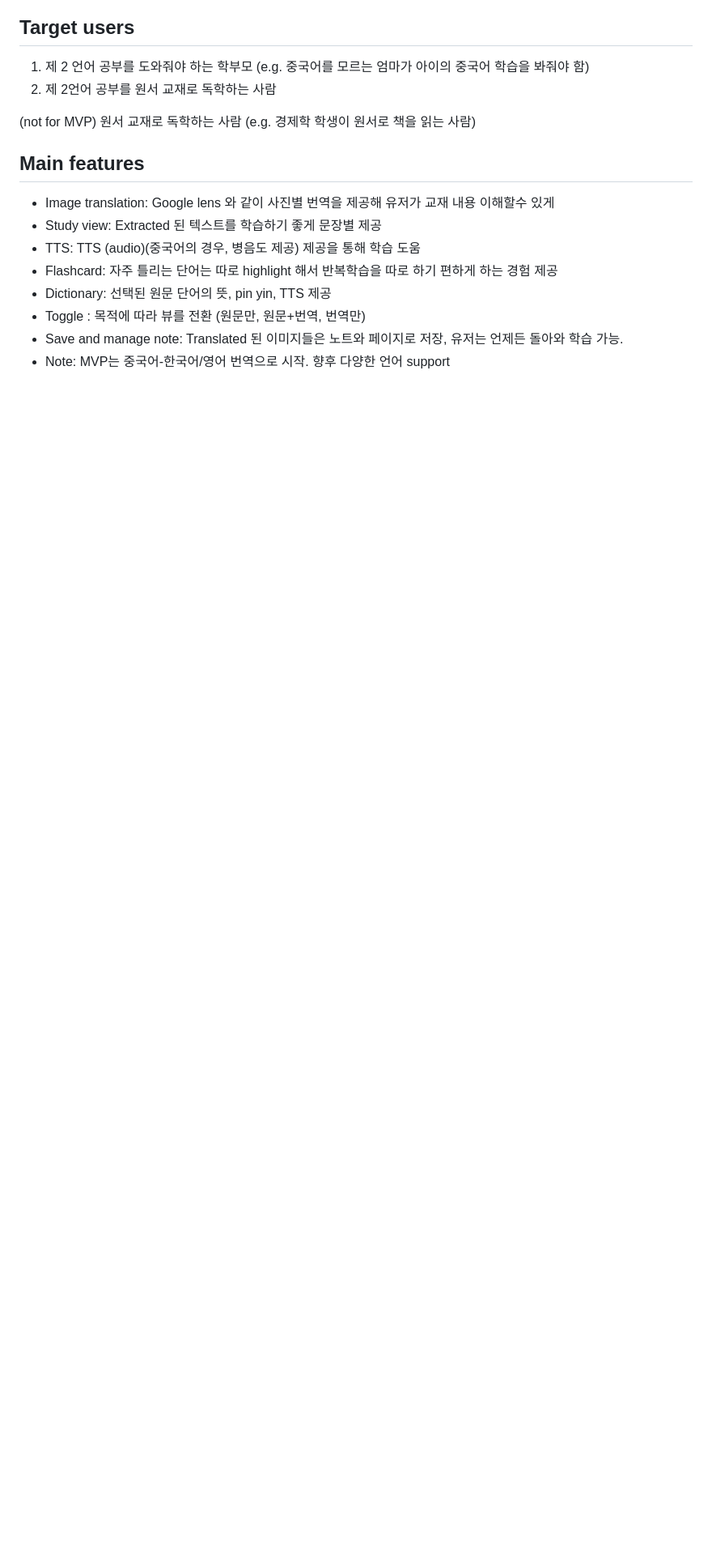
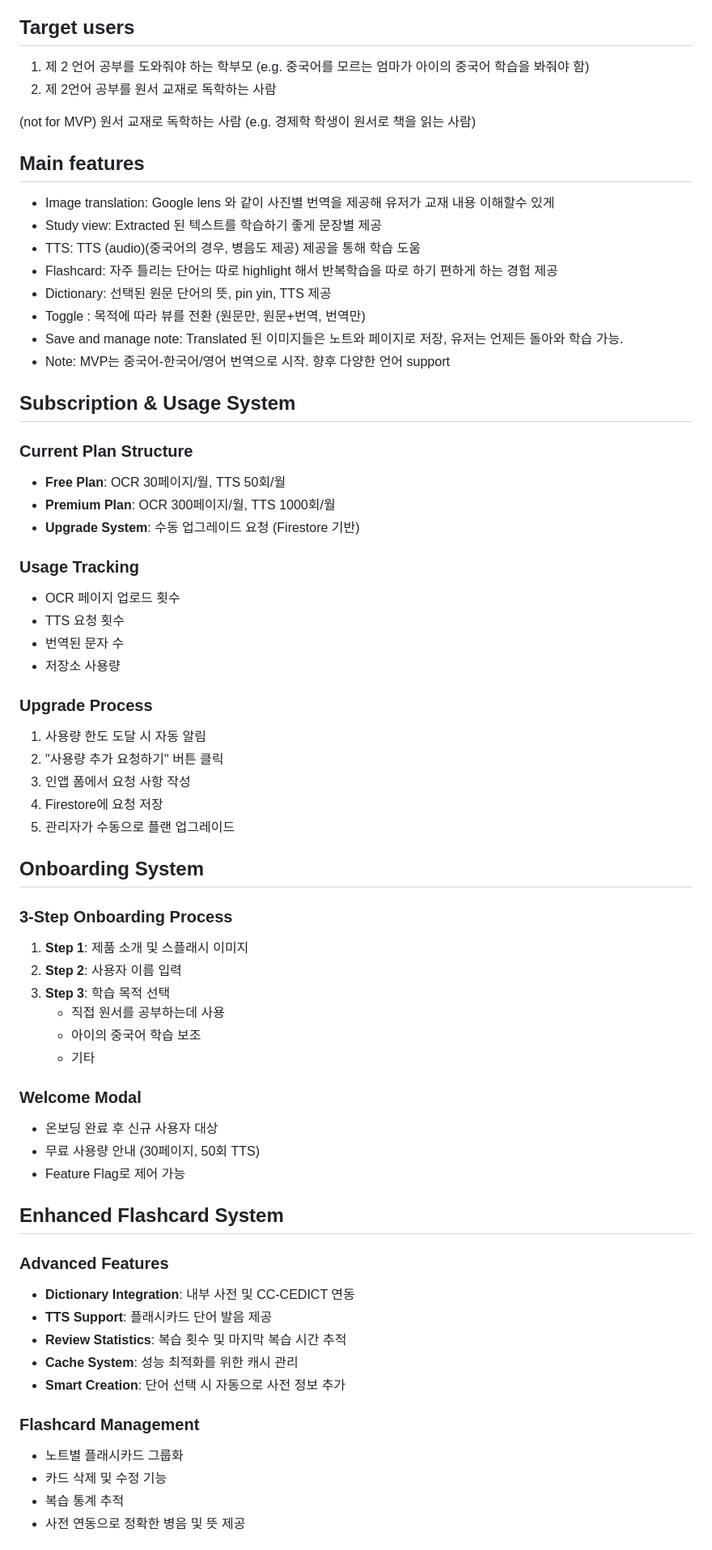
Before and after one commit to mamadadapapamama/pikabook_new, a Markdown page: pikabook requirements 1aa1a8f8717f801bbf60f56ea576a220.md, the part around one of its changes. Shown at 81% size. Rendered like a GitHub page; blank space fills up the shorter version.

```diff
--- a/pikabook requirements 1aa1a8f8717f801bbf60f56ea576a220.md
+++ b/pikabook requirements 1aa1a8f8717f801bbf60f56ea576a220.md
@@ -20,3 +20,53 @@
 - Save and manage note: Translated 된 이미지들은 노트와 페이지로 저장, 유저는 언제든 돌아와 학습 가능.
 - Note: MVP는 중국어-한국어/영어 번역으로 시작. 향후 다양한 언어 support
 
+## **Subscription & Usage System**
+
+### **Current Plan Structure**
+- **Free Plan**: OCR 30페이지/월, TTS 50회/월
+- **Premium Plan**: OCR 300페이지/월, TTS 1000회/월
+- **Upgrade System**: 수동 업그레이드 요청 (Firestore 기반)
+
+### **Usage Tracking**
+- OCR 페이지 업로드 횟수
+- TTS 요청 횟수
+- 번역된 문자 수
+- 저장소 사용량
+
+### **Upgrade Process**
+1. 사용량 한도 도달 시 자동 알림
+2. "사용량 추가 요청하기" 버튼 클릭
+3. 인앱 폼에서 요청 사항 작성
+4. Firestore에 요청 저장
+5. 관리자가 수동으로 플랜 업그레이드
+
+## **Onboarding System**
+
+### **3-Step Onboarding Process**
+1. **Step 1**: 제품 소개 및 스플래시 이미지
+2. **Step 2**: 사용자 이름 입력
+3. **Step 3**: 학습 목적 선택
+   - 직접 원서를 공부하는데 사용
+   - 아이의 중국어 학습 보조
+   - 기타
+
+### **Welcome Modal**
+- 온보딩 완료 후 신규 사용자 대상
+- 무료 사용량 안내 (30페이지, 50회 TTS)
+- Feature Flag로 제어 가능
+
+## **Enhanced Flashcard System**
+
+### **Advanced Features**
+- **Dictionary Integration**: 내부 사전 및 CC-CEDICT 연동
+- **TTS Support**: 플래시카드 단어 발음 제공
+- **Review Statistics**: 복습 횟수 및 마지막 복습 시간 추적
+- **Cache System**: 성능 최적화를 위한 캐시 관리
+- **Smart Creation**: 단어 선택 시 자동으로 사전 정보 추가
+
+### **Flashcard Management**
+- 노트별 플래시카드 그룹화
+- 카드 삭제 및 수정 기능
+- 복습 통계 추적
+- 사전 연동으로 정확한 병음 및 뜻 제공
+
```
Also changed, not shown: other parts of pikabook requirements 1aa1a8f8717f801bbf60f56ea576a220.md (+64 -28 lines).
